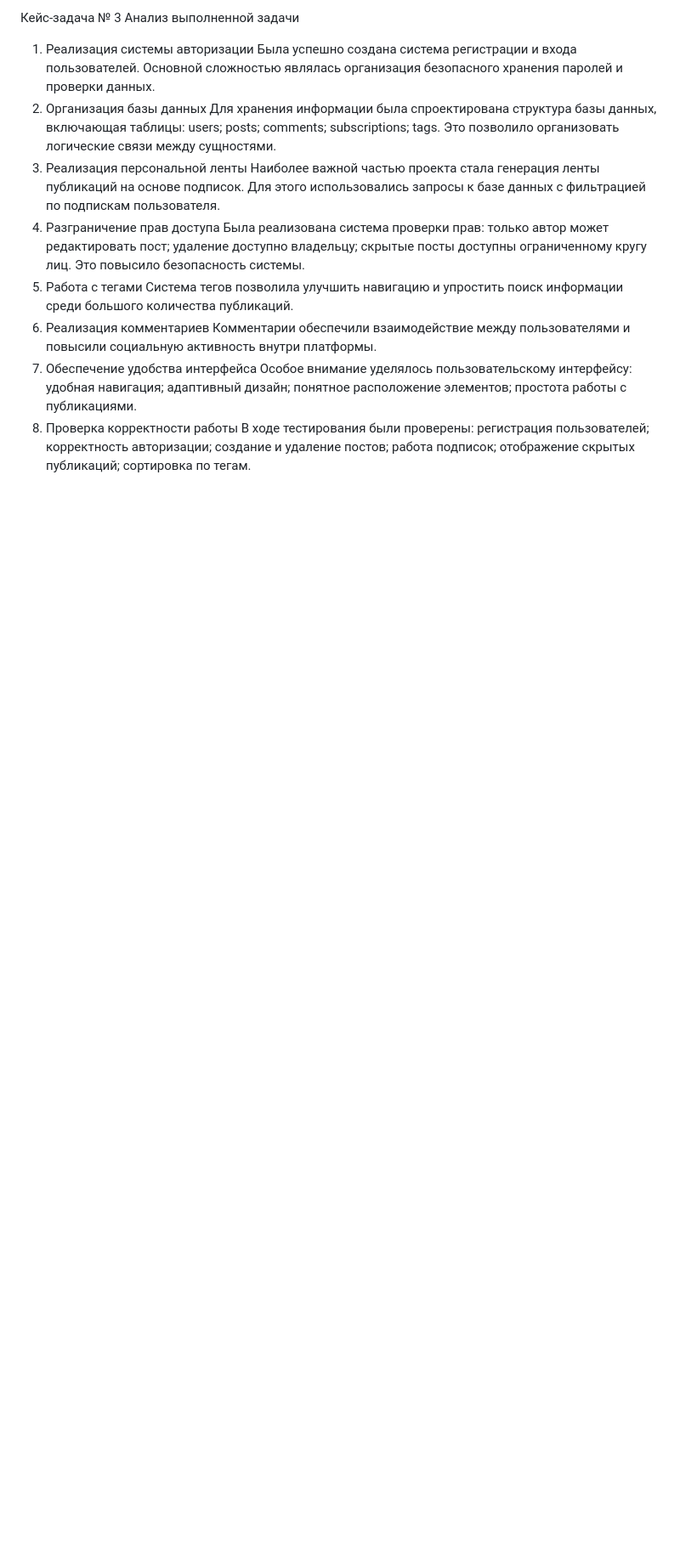
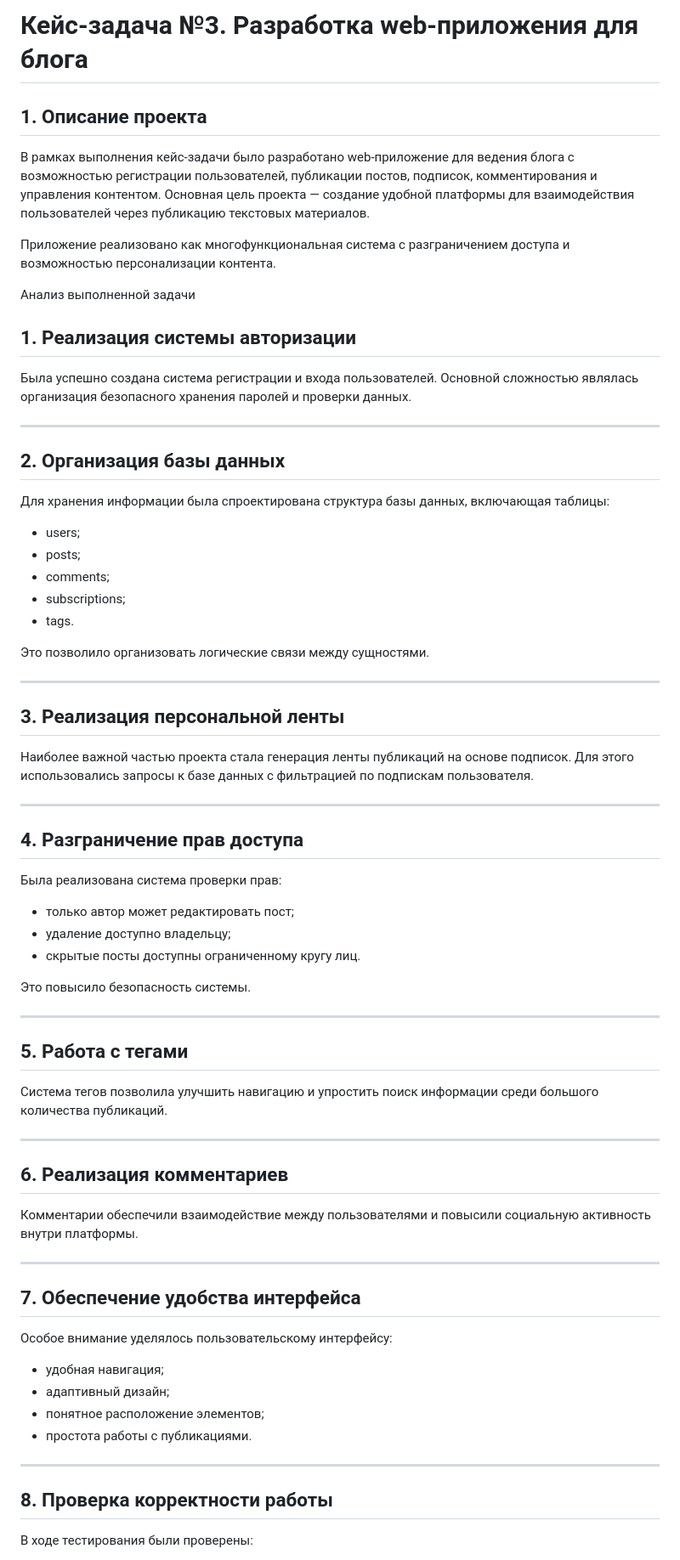
Before and after one commit to rustamovarena793/-INDIVIDUAL-ASSIGNMENT-FOR-EDUCATIONAL-PRACTICE, a Markdown page: README.md, the part around one of its changes. Shown at 85% size. GitHub-like rendering; blank space fills up the shorter version.

```diff
--- a/README.md
+++ b/README.md
@@ -1,39 +1,77 @@
-Кейс-задача № 3
+# Кейс-задача №3. Разработка web-приложения для блога
+
+## 1. Описание проекта
+
+В рамках выполнения кейс-задачи было разработано web-приложение для ведения блога с возможностью регистрации пользователей, публикации постов, подписок, комментирования и управления контентом. Основная цель проекта — создание удобной платформы для взаимодействия пользователей через публикацию текстовых материалов.
+
+Приложение реализовано как многофункциональная система с разграничением доступа и возможностью персонализации контента.
+
+
+
 Анализ выполненной задачи
-1. Реализация системы авторизации
+
+## 1. Реализация системы авторизации
+
 Была успешно создана система регистрации и входа пользователей. Основной сложностью являлась организация безопасного хранения паролей и проверки данных.
-2. Организация базы данных
+
+---
+
+## 2. Организация базы данных
+
 Для хранения информации была спроектирована структура базы данных, включающая таблицы:
-users;
-posts;
-comments;
-subscriptions;
-tags.
+
+* users;
+* posts;
+* comments;
+* subscriptions;
+* tags.
+
 Это позволило организовать логические связи между сущностями.
-3. Реализация персональной ленты
+
+---
+
+## 3. Реализация персональной ленты
+
 Наиболее важной частью проекта стала генерация ленты публикаций на основе подписок. Для этого использовались запросы к базе данных с фильтрацией по подпискам пользователя.
-4. Разграничение прав доступа
+
+---
+
+## 4. Разграничение прав доступа
+
 Была реализована система проверки прав:
-только автор может редактировать пост;
-удаление доступно владельцу;
-скрытые посты доступны ограниченному кругу лиц.
+
+* только автор может редактировать пост;
+* удаление доступно владельцу;
+* скрытые посты доступны ограниченному кругу лиц.
+
 Это повысило безопасность системы.
-5. Работа с тегами
+
+---
+
+## 5. Работа с тегами
+
 Система тегов позволила улучшить навигацию и упростить поиск информации среди большого количества публикаций.
-6. Реализация комментариев
+
+---
+
+## 6. Реализация комментариев
+
 Комментарии обеспечили взаимодействие между пользователями и повысили социальную активность внутри платформы.
-7. Обеспечение удобства интерфейса
+
+---
+
+## 7. Обеспечение удобства интерфейса
+
 Особое внимание уделялось пользовательскому интерфейсу:
-удобная навигация;
-адаптивный дизайн;
-понятное расположение элементов;
-простота работы с публикациями.
-8. Проверка корректности работы
+
+* удобная навигация;
+* адаптивный дизайн;
+* понятное расположение элементов;
+* простота работы с публикациями.
+
+---
+
+## 8. Проверка корректности работы
+
 В ходе тестирования были проверены:
-регистрация пользователей;
-корректность авторизации;
-создание и удаление постов;
-работа подписок;
-отображение скрытых публикаций;
-сортировка по тегам.
 
```
Also changed, not shown: other parts of README.md (+82 -38 lines).
